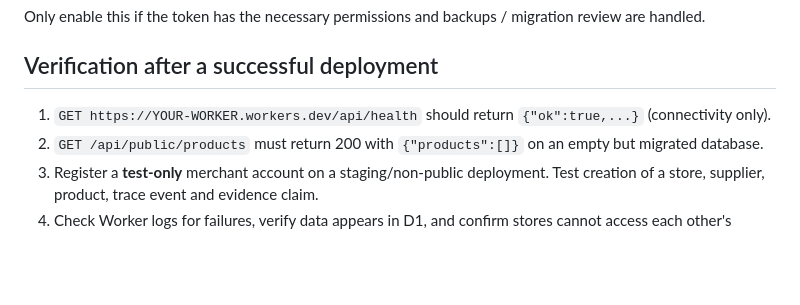
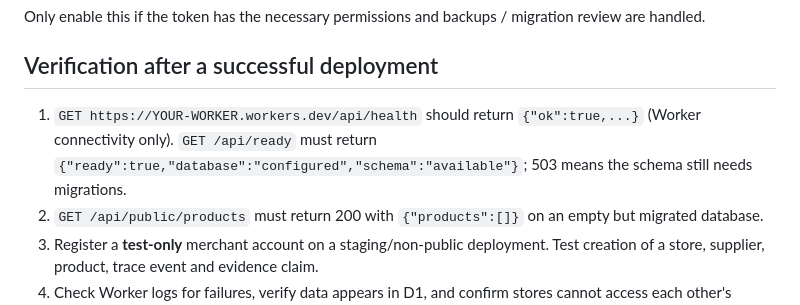
Before and after one commit to Raebu/Ethical_commerce, a Markdown page: docs/CLOUDFLARE_D1_SETUP.md, the part around the change. Drawn GitHub-style; blank space fills up the shorter version.

Commit message:
docs: verify database readiness separately from Worker health

```diff
--- a/docs/CLOUDFLARE_D1_SETUP.md
+++ b/docs/CLOUDFLARE_D1_SETUP.md
@@ -49,7 +49,7 @@ Only enable this if the token has the necessary permissions and backups / migrat
 
 ## Verification after a successful deployment
 
-1. `GET https://YOUR-WORKER.workers.dev/api/health` should return `{"ok":true,...}` (connectivity only).
+1. `GET https://YOUR-WORKER.workers.dev/api/health` should return `{"ok":true,...}` (Worker connectivity only). `GET /api/ready` must return `{"ready":true,"database":"configured","schema":"available"}`; 503 means the schema still needs migrations.
 2. `GET /api/public/products` must return 200 with `{"products":[]}` on an empty but migrated database.
 3. Register a **test-only** merchant account on a staging/non-public deployment. Test creation of a store, supplier, product, trace event and evidence claim.
 4. Check Worker logs for failures, verify data appears in D1, and confirm stores cannot access each other's records.
```
